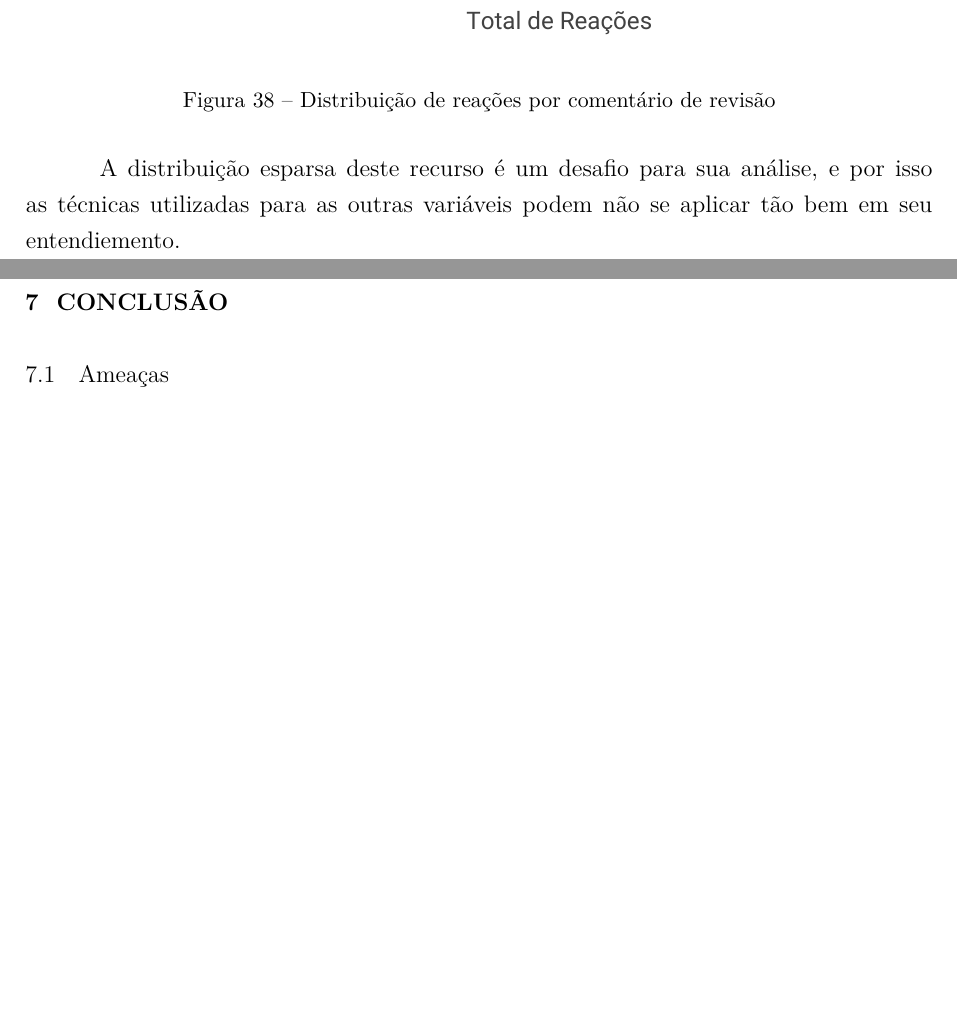
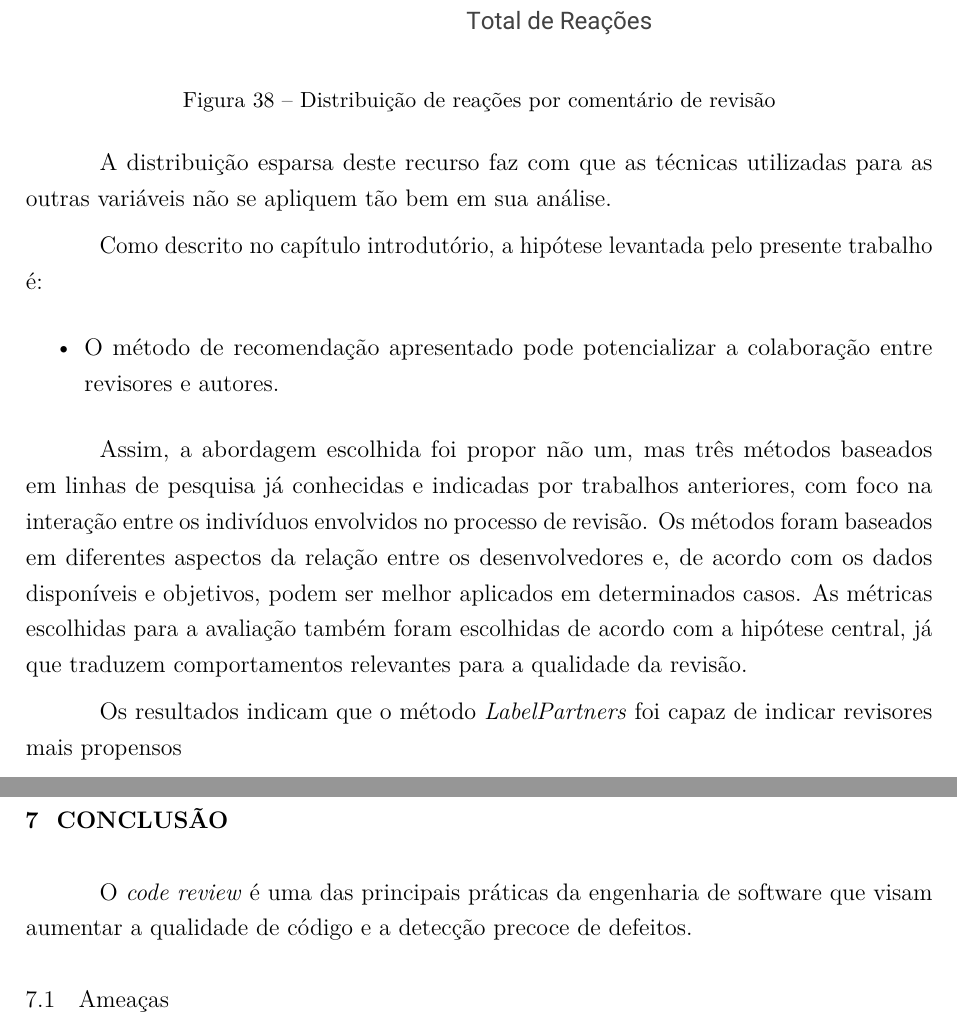
Before and after one commit to vschettino/dissertacao, a LaTeX thesis (codereview.tex): two parts of pages 83 and 84 of 85, joined at a grey line, cut so that both start at the same text, the shorter picture padded with empty space. Compiled offline with pdfLaTeX.

Commit message:
start conclusion

```diff
--- a/codereview.tex
+++ b/codereview.tex
@@ -1815,9 +1815,21 @@ Quanto às métricas escolhidas, apenas o número de reações está distribuíd
  \caption{Distribuição de reações por comentário de revisão}\label{fig:dist-rc-reaction}
 \end{figure}
 
-A distribuição esparsa deste recurso é um desafio para sua análise, e por isso as técnicas utilizadas para as outras variáveis podem não se aplicar tão bem em seu entendiemento.
+A distribuição esparsa deste recurso faz com que as técnicas utilizadas para as outras variáveis não se apliquem tão bem em sua análise.
+
+Como descrito no capítulo introdutório, a hipótese levantada pelo presente trabalho é:
+
+\begin{itemize}
+  \item O método de recomendação apresentado pode potencializar a colaboração entre revisores e autores.
+\end{itemize}
+
+Assim, a abordagem escolhida foi propor não um, mas três métodos baseados em linhas de pesquisa já conhecidas e indicadas por trabalhos anteriores, com foco na interação entre os indivíduos envolvidos no processo de revisão. Os métodos foram baseados em diferentes aspectos da relação entre os desenvolvedores e, de acordo com os dados disponíveis e objetivos, podem ser melhor aplicados em determinados casos. As métricas escolhidas para a avaliação também foram escolhidas de acordo com a hipótese central, já que traduzem comportamentos relevantes para a qualidade da revisão.
+
+Os resultados indicam que o método \textit{LabelPartners} foi capaz de indicar revisores mais propensos
 
 \chapter{CONCLUSÃO}\label{chap:conclusao}
+
+O \textit{code review} é uma das principais práticas da engenharia de software que visam aumentar a qualidade de código e a detecção precoce de defeitos.
 
   \section{Ameaças}\label{sec:ameacas}
 
```
Also changed, not shown: codereview.pdf.
